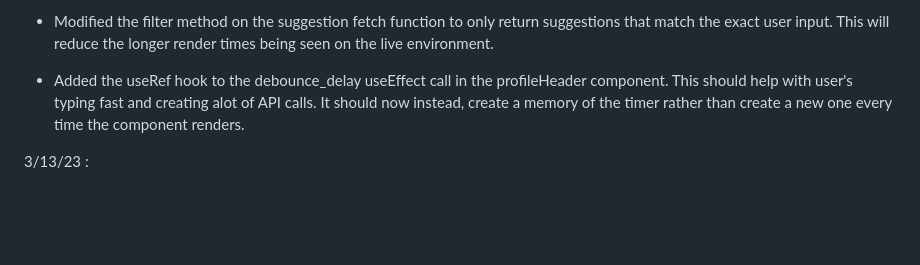
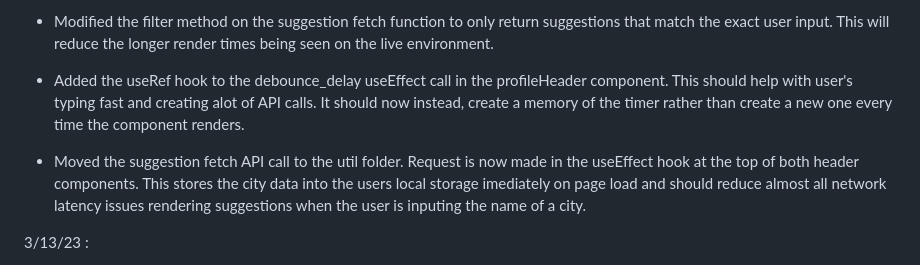
Before and after one commit to SSPENELOPE/react-weatherapp, a Markdown page: README.md, the part around the change. Rendered like a GitHub page; blank space fills up the shorter version.

```diff
--- a/README.md
+++ b/README.md
@@ -60,6 +60,8 @@
 
 * Added the useRef hook to the debounce_delay useEffect call in the profileHeader component. This should help with user's typing fast and creating alot of API calls. It should now instead, create a memory of the timer rather than create a new one every time the component renders.
 
+* Moved the suggestion fetch API call to the util folder. Request is now made in the useEffect hook at the top of both header components. This stores the city data into the users local storage imediately on page load and should reduce almost all network latency issues rendering suggestions when the user is inputing the name of a city.
+
 3/13/23 :
 * Made changes to nuget packages that were outdated, causing errors when publishing to azure.
 * Added suggestions to homepage when a user is not logged in, still need to clear the suggestions and search bar after the form has been submited
```
